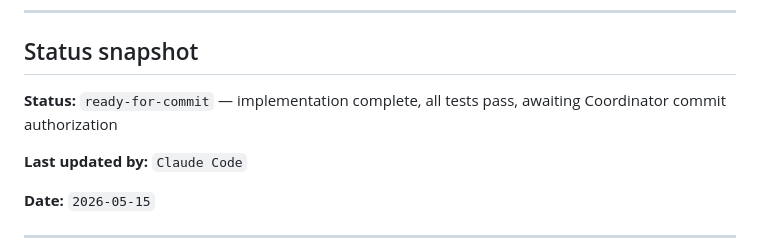
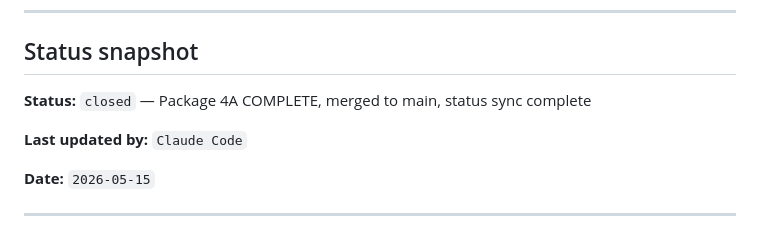
Before and after one commit to GHnol/MessageVault, a Markdown page: AI_HANDOFF.md, the part around the change. Drawn GitHub-style.

Commit message:
docs: mark Package 4A closed in handoff file
Co-Authored-By: Claude Sonnet 4.6 <noreply@anthropic.com>

```diff
--- a/AI_HANDOFF.md
+++ b/AI_HANDOFF.md
@@ -8,7 +8,7 @@ Update this file whenever you stop mid-task, approach context pressure, or hand
 
 ## Status snapshot
 
-**Status:** `ready-for-commit` — implementation complete, all tests pass, awaiting Coordinator commit authorization
+**Status:** `closed` — Package 4A COMPLETE, merged to main, status sync complete
 
 **Last updated by:** `Claude Code`
 
```
